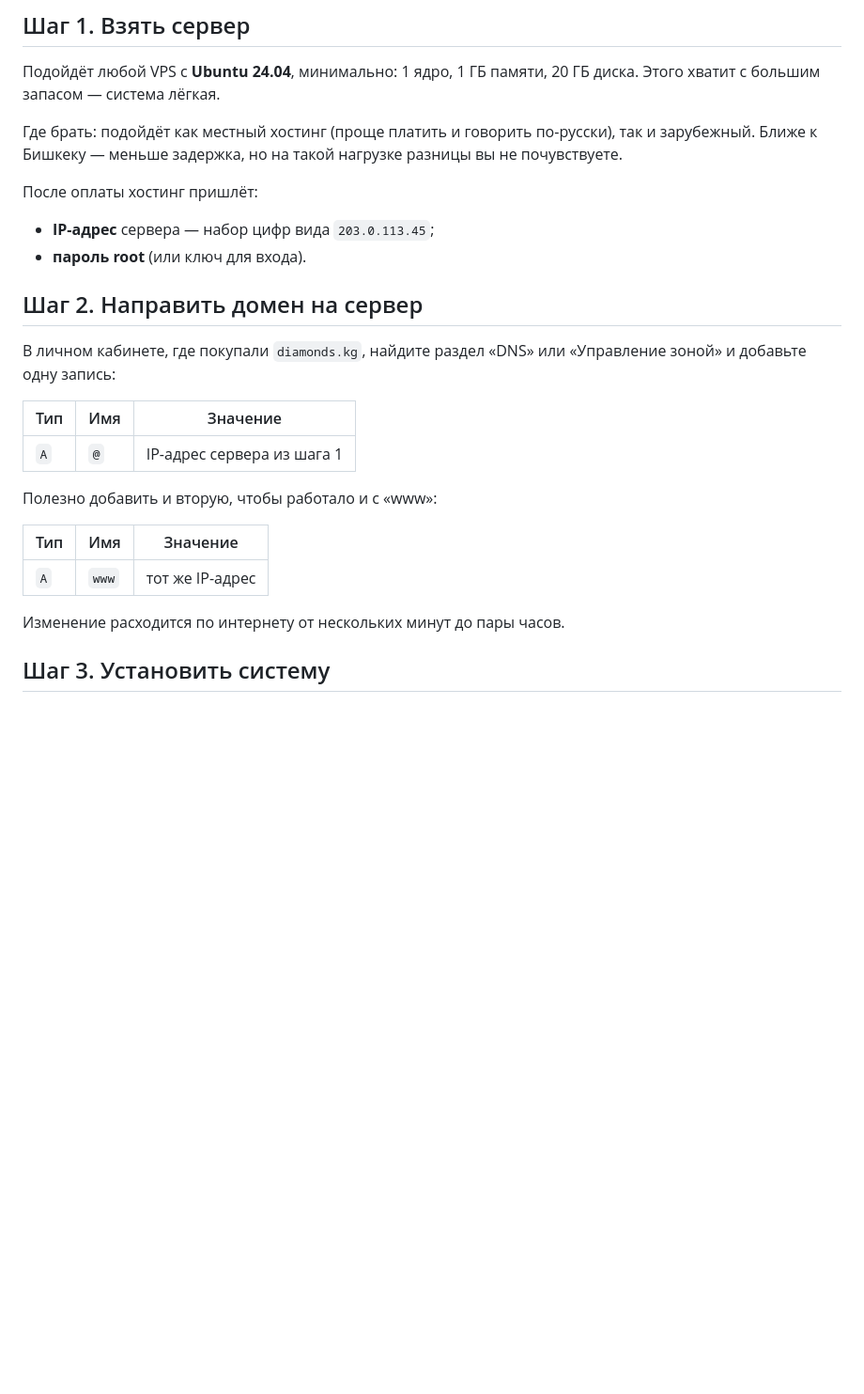
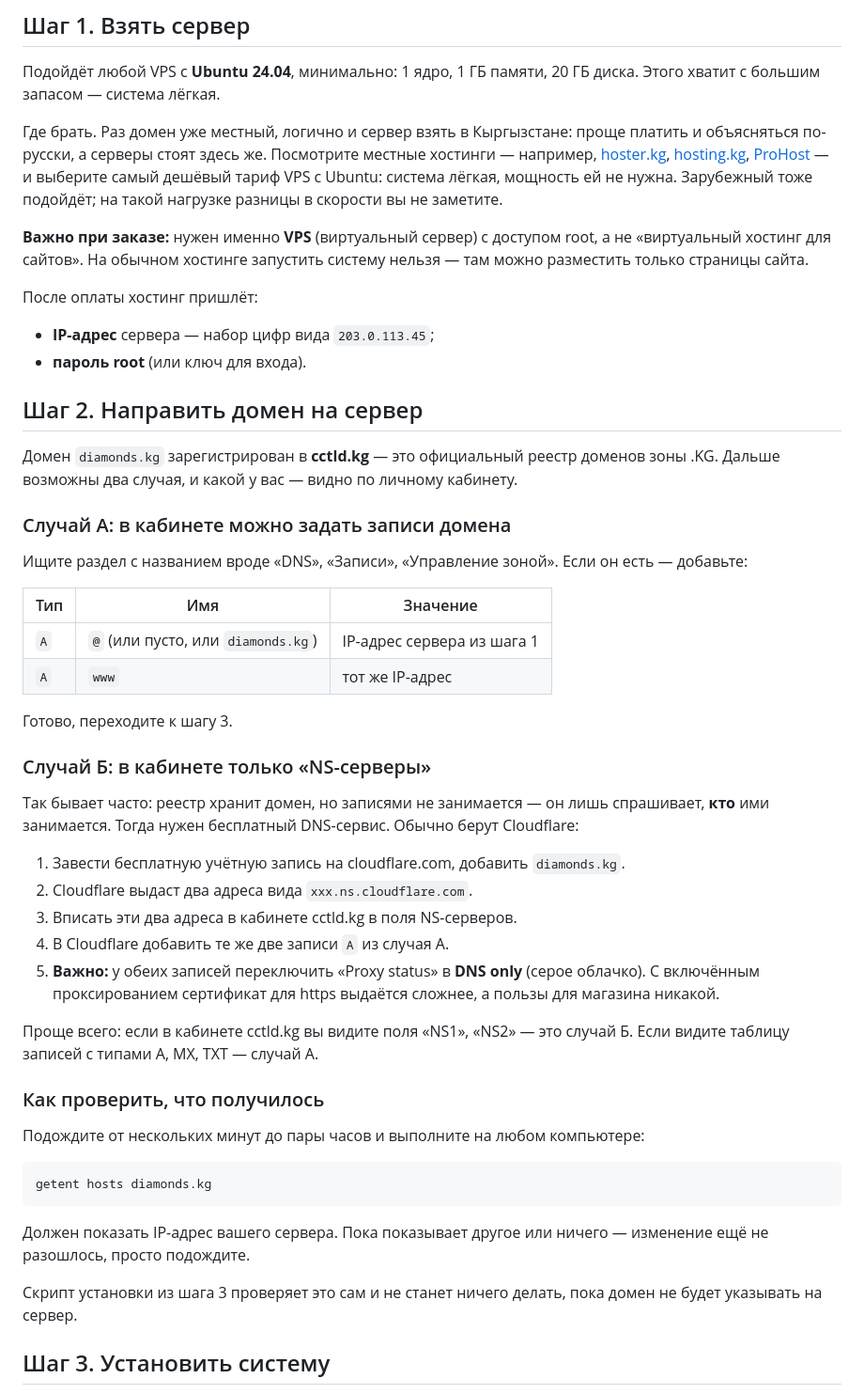
Before and after one commit to djaha12/Asher, a Markdown page: ПЕРЕЕЗД-НА-ДОМЕН.md, the part around the change. Shown at 94% size. GitHub-like rendering; blank space fills up the shorter version.

Commit message:
Инструкция по переезду: домен в cctld.kg, сервер отдельно
cctld.kg — официальный реестр доменов зоны .KG, там домен и зарегистрирован.
Сервер это не даёт, поэтому уточнил в инструкции два места, на которых
владелец споткнулся бы:

- при заказе нужен именно VPS с доступом root, а не «виртуальный хостинг
  для сайтов»: на втором систему запустить нельзя в принципе
- в кабинете реестра может не быть записей домена, а только поля NS —
  тогда записи заводятся в бесплатном DNS-сервисе. Расписал оба случая
  и как отличить один от другого, с оговоркой про «DNS only» у Cloudflare:
  с включённым проксированием сертификат выдаётся сложнее

Co-Authored-By: Claude Opus 5 <noreply@anthropic.com>
Claude-Session: https://claude.ai/code/session_01B73jKdP52ZGcBeGCy8C3ER

````diff
--- a/ПЕРЕЕЗД-НА-ДОМЕН.md
+++ b/ПЕРЕЕЗД-НА-ДОМЕН.md
@@ -24,9 +24,16 @@
 Подойдёт любой VPS с **Ubuntu 24.04**, минимально: 1 ядро, 1 ГБ памяти, 20 ГБ диска.
 Этого хватит с большим запасом — система лёгкая.
 
-Где брать: подойдёт как местный хостинг (проще платить и говорить по-русски),
-так и зарубежный. Ближе к Бишкеку — меньше задержка, но на такой нагрузке
-разницы вы не почувствуете.
+Где брать. Раз домен уже местный, логично и сервер взять в Кыргызстане:
+проще платить и объясняться по-русски, а серверы стоят здесь же.
+Посмотрите местные хостинги — например, [hoster.kg](https://hoster.kg/vps-cloud/),
+[hosting.kg](https://hosting.kg/), [ProHost](http://prohost.kg/) — и выберите
+самый дешёвый тариф VPS с Ubuntu: система лёгкая, мощность ей не нужна.
+Зарубежный тоже подойдёт; на такой нагрузке разницы в скорости вы не заметите.
+
+**Важно при заказе:** нужен именно **VPS** (виртуальный сервер) с доступом
+root, а не «виртуальный хостинг для сайтов». На обычном хостинге запустить
+систему нельзя — там можно разместить только страницы сайта.
 
 После оплаты хостинг пришлёт:
 - **IP-адрес** сервера — набор цифр вида `203.0.113.45`;
@@ -34,20 +41,52 @@
 
 ## Шаг 2. Направить домен на сервер
 
-В личном кабинете, где покупали `diamonds.kg`, найдите раздел «DNS» или
-«Управление зоной» и добавьте одну запись:
+Домен `diamonds.kg` зарегистрирован в **cctld.kg** — это официальный реестр
+доменов зоны .KG. Дальше возможны два случая, и какой у вас — видно по
+личному кабинету.
+
+### Случай А: в кабинете можно задать записи домена
+
+Ищите раздел с названием вроде «DNS», «Записи», «Управление зоной».
+Если он есть — добавьте:
 
 | Тип | Имя | Значение |
 |---|---|---|
-| `A` | `@` | IP-адрес сервера из шага 1 |
-
-Полезно добавить и вторую, чтобы работало и с «www»:
-
-| Тип | Имя | Значение |
-|---|---|---|
+| `A` | `@` (или пусто, или `diamonds.kg`) | IP-адрес сервера из шага 1 |
 | `A` | `www` | тот же IP-адрес |
 
-Изменение расходится по интернету от нескольких минут до пары часов.
+Готово, переходите к шагу 3.
+
+### Случай Б: в кабинете только «NS-серверы»
+
+Так бывает часто: реестр хранит домен, но записями не занимается — он лишь
+спрашивает, **кто** ими занимается. Тогда нужен бесплатный DNS-сервис.
+Обычно берут Cloudflare:
+
+1. Завести бесплатную учётную запись на cloudflare.com, добавить `diamonds.kg`.
+2. Cloudflare выдаст два адреса вида `xxx.ns.cloudflare.com`.
+3. Вписать эти два адреса в кабинете cctld.kg в поля NS-серверов.
+4. В Cloudflare добавить те же две записи `A` из случая А.
+5. **Важно:** у обеих записей переключить «Proxy status» в **DNS only**
+   (серое облачко). С включённым проксированием сертификат для https
+   выдаётся сложнее, а пользы для магазина никакой.
+
+Проще всего: если в кабинете cctld.kg вы видите поля «NS1», «NS2» — это
+случай Б. Если видите таблицу записей с типами A, MX, TXT — случай А.
+
+### Как проверить, что получилось
+
+Подождите от нескольких минут до пары часов и выполните на любом компьютере:
+
+```bash
+getent hosts diamonds.kg
+```
+
+Должен показать IP-адрес вашего сервера. Пока показывает другое или ничего —
+изменение ещё не разошлось, просто подождите.
+
+Скрипт установки из шага 3 проверяет это сам и не станет ничего делать, пока
+домен не будет указывать на сервер.
 
 ## Шаг 3. Установить систему
 
````
